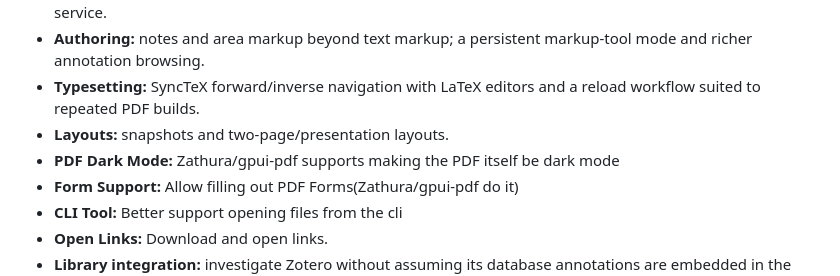
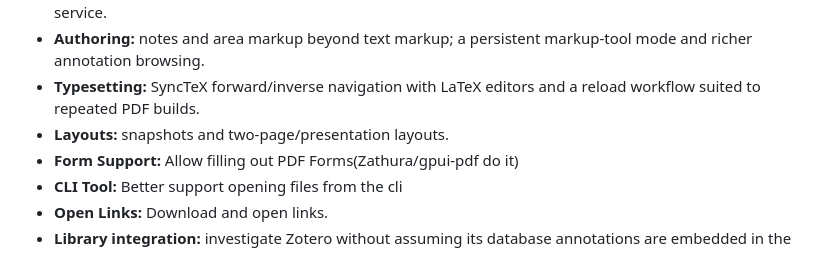
Before and after one commit to JonGretar/Kver, a Markdown page: docs/roadmap.md, the part around the change. Drawn GitHub-style.

```diff
--- a/docs/roadmap.md
+++ b/docs/roadmap.md
@@ -65,7 +65,6 @@ recognition either.
 - **Typesetting:** SyncTeX forward/inverse navigation with LaTeX editors and
   a reload workflow suited to repeated PDF builds.
 - **Layouts:** snapshots and two-page/presentation layouts.
-- **PDF Dark Mode:** Zathura/gpui-pdf supports making the PDF itself be dark mode
 - **Form Support:** Allow filling out PDF Forms(Zathura/gpui-pdf do it)
 - **CLI Tool:** Better support opening files from the cli
 - **Open Links:** Download and open links.
```
Also changed, not shown: README.md (+5 -3 lines), docs/screenshots/dark_pdf.png (added), docs/screenshots/visual_ruler.png (added).
